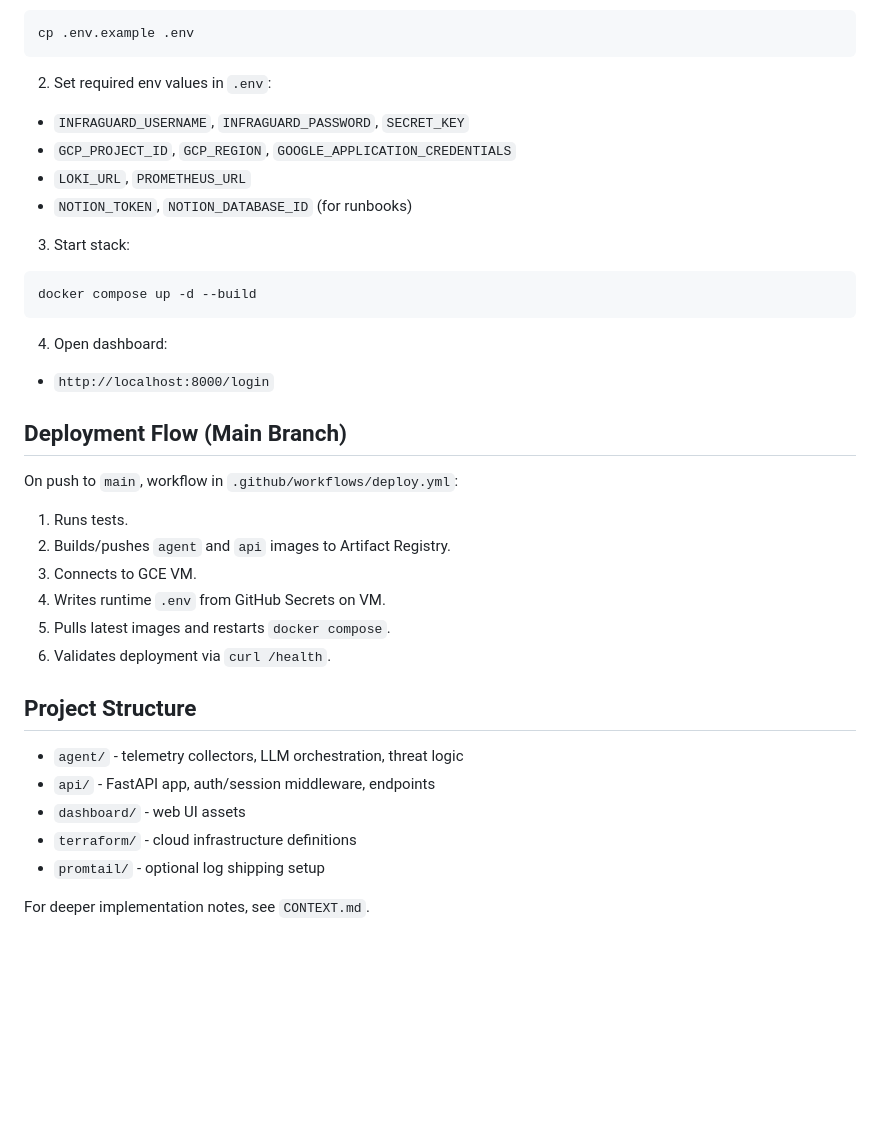
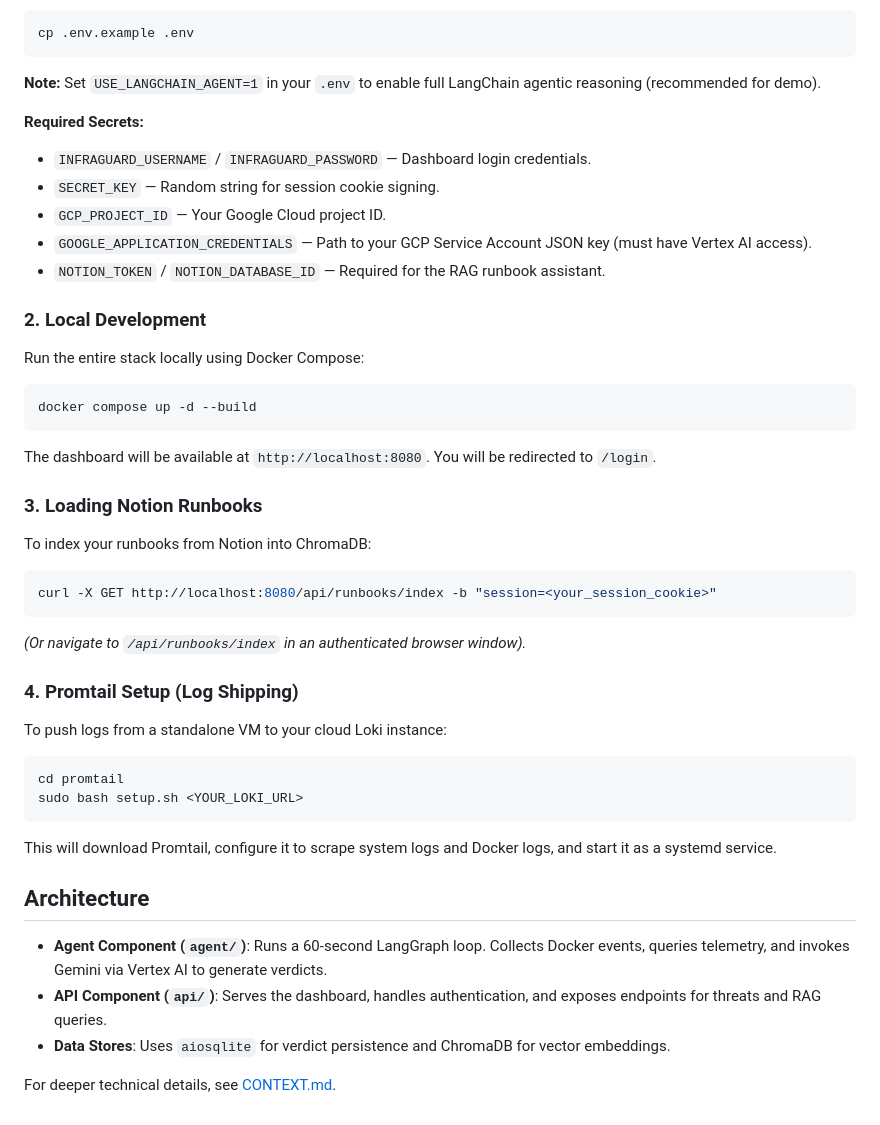
Before and after one commit to sagesta/infraguad_ai, a Markdown page: README.md, the part around one of its changes. Rendered like a GitHub page; blank space fills up the shorter version.

````diff
--- a/README.md
+++ b/README.md
@@ -66,36 +37,48 @@ Key endpoints:
 cp .env.example .env
 ```
 
-2. Set required env values in `.env`:
-- `INFRAGUARD_USERNAME`, `INFRAGUARD_PASSWORD`, `SECRET_KEY`
-- `GCP_PROJECT_ID`, `GCP_REGION`, `GOOGLE_APPLICATION_CREDENTIALS`
-- `LOKI_URL`, `PROMETHEUS_URL`
-- `NOTION_TOKEN`, `NOTION_DATABASE_ID` (for runbooks)
+**Note:** Set `USE_LANGCHAIN_AGENT=1` in your `.env` to enable full LangChain agentic reasoning (recommended for demo).
 
-3. Start stack:
+**Required Secrets:**
+- `INFRAGUARD_USERNAME` / `INFRAGUARD_PASSWORD` — Dashboard login credentials.
+- `SECRET_KEY` — Random string for session cookie signing.
+- `GCP_PROJECT_ID` — Your Google Cloud project ID.
+- `GOOGLE_APPLICATION_CREDENTIALS` — Path to your GCP Service Account JSON key (must have Vertex AI access).
+- `NOTION_TOKEN` / `NOTION_DATABASE_ID` — Required for the RAG runbook assistant.
+
+### 2. Local Development
+
+Run the entire stack locally using Docker Compose:
+
 ```bash
 docker compose up -d --build
 ```
 
-4. Open dashboard:
-- `http://localhost:8000/login`
+The dashboard will be available at `http://localhost:8080`. You will be redirected to `/login`.
 
-## Deployment Flow (Main Branch)
+### 3. Loading Notion Runbooks
 
-On push to `main`, workflow in `.github/workflows/deploy.yml`:
-1. Runs tests.
-2. Builds/pushes `agent` and `api` images to Artifact Registry.
-3. Connects to GCE VM.
-4. Writes runtime `.env` from GitHub Secrets on VM.
-5. Pulls latest images and restarts `docker compose`.
-6. Validates deployment via `curl /health`.
+To index your runbooks from Notion into ChromaDB:
 
-## Project Structure
+```bash
+curl -X GET http://localhost:8080/api/runbooks/index -b "session=<your_session_cookie>"
+```
+*(Or navigate to `/api/runbooks/index` in an authenticated browser window).*
 
-- `agent/` - telemetry collectors, LLM orchestration, threat logic
-- `api/` - FastAPI app, auth/session middleware, endpoints
-- `dashboard/` - web UI assets
-- `terraform/` - cloud infrastructure definitions
-- `promtail/` - optional log shipping setup
+### 4. Promtail Setup (Log Shipping)
 
-For deeper implementation notes, see `CONTEXT.md`.
+To push logs from a standalone VM to your cloud Loki instance:
+
+```bash
+cd promtail
+sudo bash setup.sh <YOUR_LOKI_URL>
+```
+This will download Promtail, configure it to scrape system logs and Docker logs, and start it as a systemd service.
+
+## Architecture
+
+- **Agent Component (`agent/`)**: Runs a 60-second LangGraph loop. Collects Docker events, queries telemetry, and invokes Gemini via Vertex AI to generate verdicts.
+- **API Component (`api/`)**: Serves the dashboard, handles authentication, and exposes endpoints for threats and RAG queries.
+- **Data Stores**: Uses `aiosqlite` for verdict persistence and ChromaDB for vector embeddings.
+
+For deeper technical details, see [CONTEXT.md](./CONTEXT.md).
````
Also changed, not shown: other parts of README.md (+23 -52 lines).
